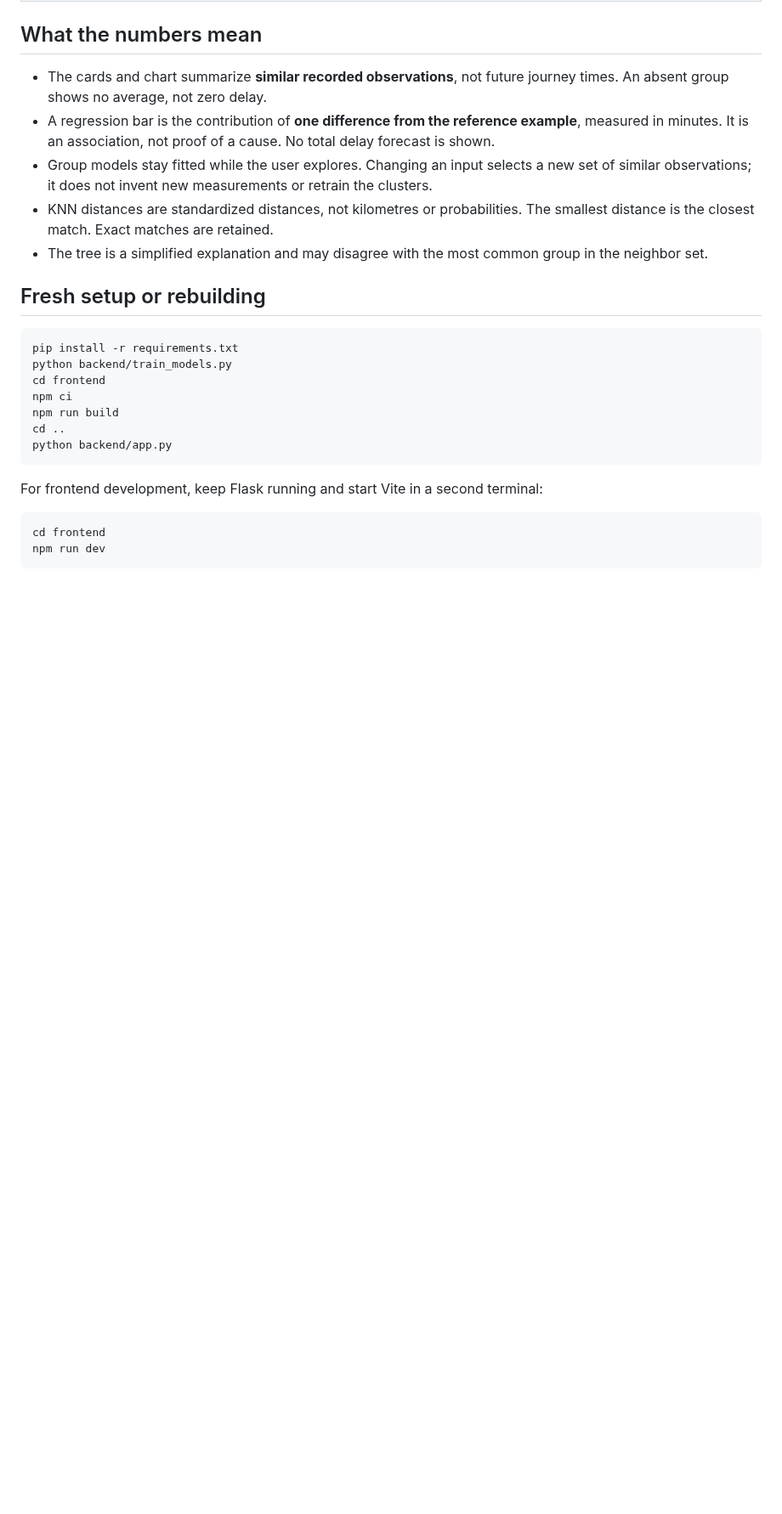
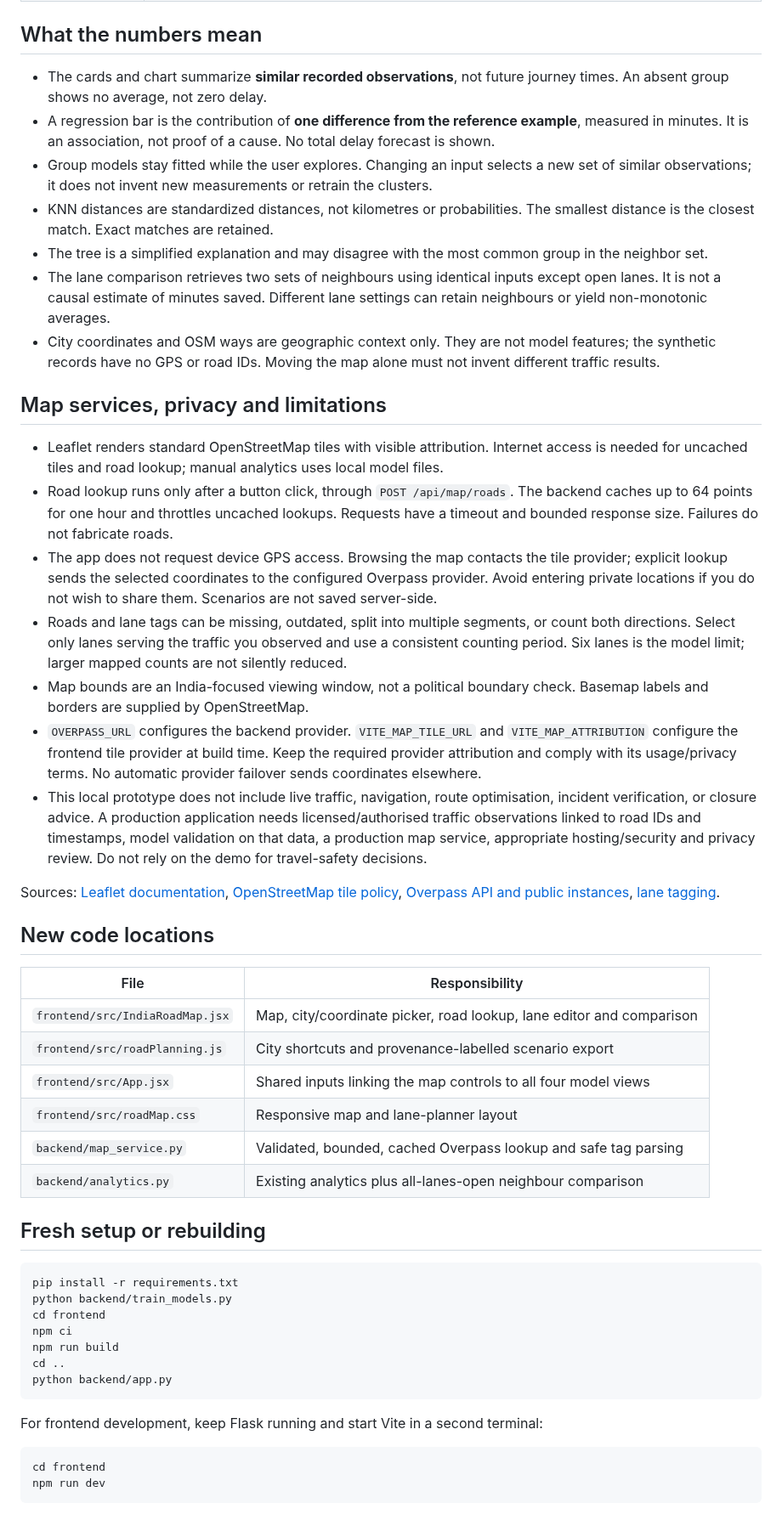
Before and after one commit to Arnav186/FlowSight, a Markdown page: README.md, the part around one of its changes. Shown at 85% size. GitHub-like rendering; blank space fills up the shorter version.

```diff
--- a/README.md
+++ b/README.md
@@ -40,6 +44,31 @@ The controls support numeric entry and sliders for vehicle count, speed, rain, i
 - Group models stay fitted while the user explores. Changing an input selects a new set of similar observations; it does not invent new measurements or retrain the clusters.
 - KNN distances are standardized distances, not kilometres or probabilities. The smallest distance is the closest match. Exact matches are retained.
 - The tree is a simplified explanation and may disagree with the most common group in the neighbor set.
+- The lane comparison retrieves two sets of neighbours using identical inputs except open lanes. It is not a causal estimate of minutes saved. Different lane settings can retain neighbours or yield non-monotonic averages.
+- City coordinates and OSM ways are geographic context only. They are not model features; the synthetic records have no GPS or road IDs. Moving the map alone must not invent different traffic results.
+
+## Map services, privacy and limitations
+
+- Leaflet renders standard OpenStreetMap tiles with visible attribution. Internet access is needed for uncached tiles and road lookup; manual analytics uses local model files.
+- Road lookup runs only after a button click, through `POST /api/map/roads`. The backend caches up to 64 points for one hour and throttles uncached lookups. Requests have a timeout and bounded response size. Failures do not fabricate roads.
+- The app does not request device GPS access. Browsing the map contacts the tile provider; explicit lookup sends the selected coordinates to the configured Overpass provider. Avoid entering private locations if you do not wish to share them. Scenarios are not saved server-side.
+- Roads and lane tags can be missing, outdated, split into multiple segments, or count both directions. Select only lanes serving the traffic you observed and use a consistent counting period. Six lanes is the model limit; larger mapped counts are not silently reduced.
+- Map bounds are an India-focused viewing window, not a political boundary check. Basemap labels and borders are supplied by OpenStreetMap.
+- `OVERPASS_URL` configures the backend provider. `VITE_MAP_TILE_URL` and `VITE_MAP_ATTRIBUTION` configure the frontend tile provider at build time. Keep the required provider attribution and comply with its usage/privacy terms. No automatic provider failover sends coordinates elsewhere.
+- This local prototype does not include live traffic, navigation, route optimisation, incident verification, or closure advice. A production application needs licensed/authorised traffic observations linked to road IDs and timestamps, model validation on that data, a production map service, appropriate hosting/security and privacy review. Do not rely on the demo for travel-safety decisions.
+
+Sources: [Leaflet documentation](https://leafletjs.com/reference.html), [OpenStreetMap tile policy](https://operations.osmfoundation.org/policies/tiles/), [Overpass API and public instances](https://wiki.openstreetmap.org/wiki/Overpass_API), [lane tagging](https://wiki.openstreetmap.org/wiki/Key:lanes).
+
+## New code locations
+
+| File | Responsibility |
+|---|---|
+| `frontend/src/IndiaRoadMap.jsx` | Map, city/coordinate picker, road lookup, lane editor and comparison |
+| `frontend/src/roadPlanning.js` | City shortcuts and provenance-labelled scenario export |
+| `frontend/src/App.jsx` | Shared inputs linking the map controls to all four model views |
+| `frontend/src/roadMap.css` | Responsive map and lane-planner layout |
+| `backend/map_service.py` | Validated, bounded, cached Overpass lookup and safe tag parsing |
+| `backend/analytics.py` | Existing analytics plus all-lanes-open neighbour comparison |
 
 ## Fresh setup or rebuilding
 
```
Also changed, not shown: other parts of README.md (+23 -12 lines), MAP_FEATURE_CHECKS.md (added, +31 -0 lines), india-road-lab-preview.jpg (added), 16 other files.
